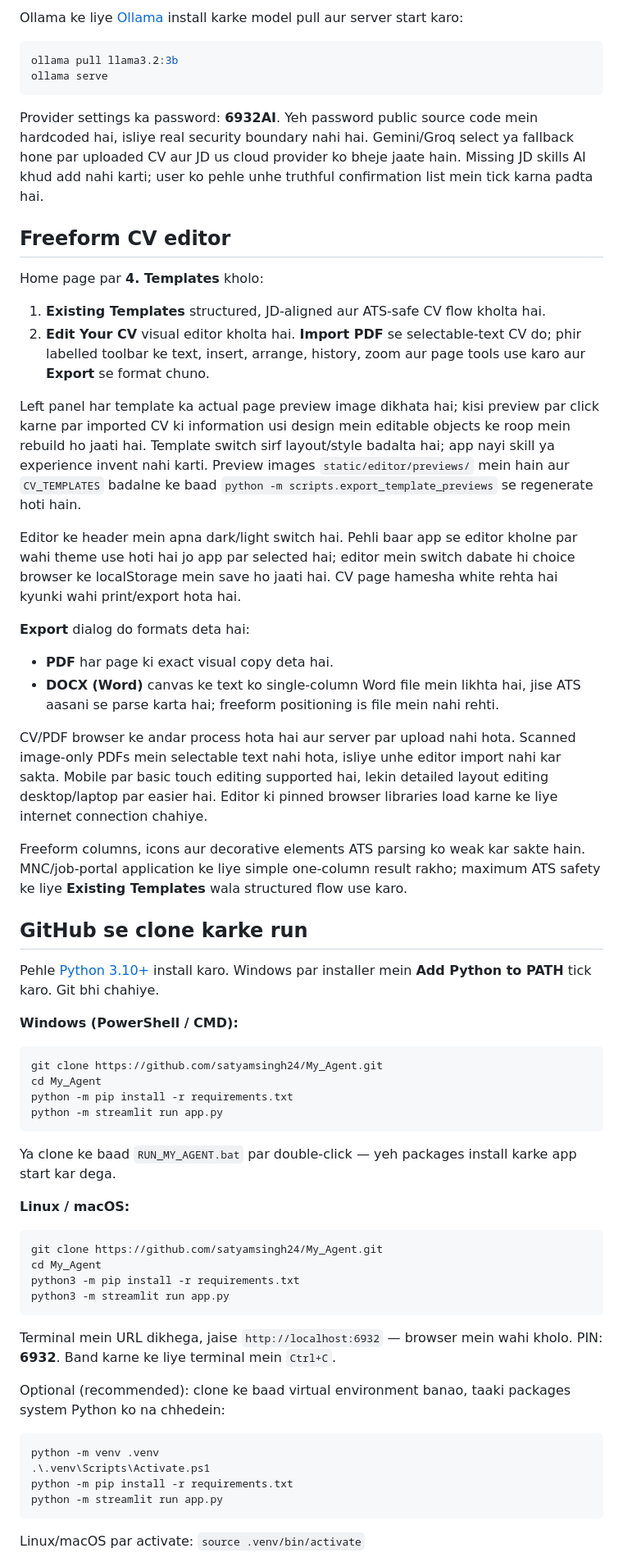
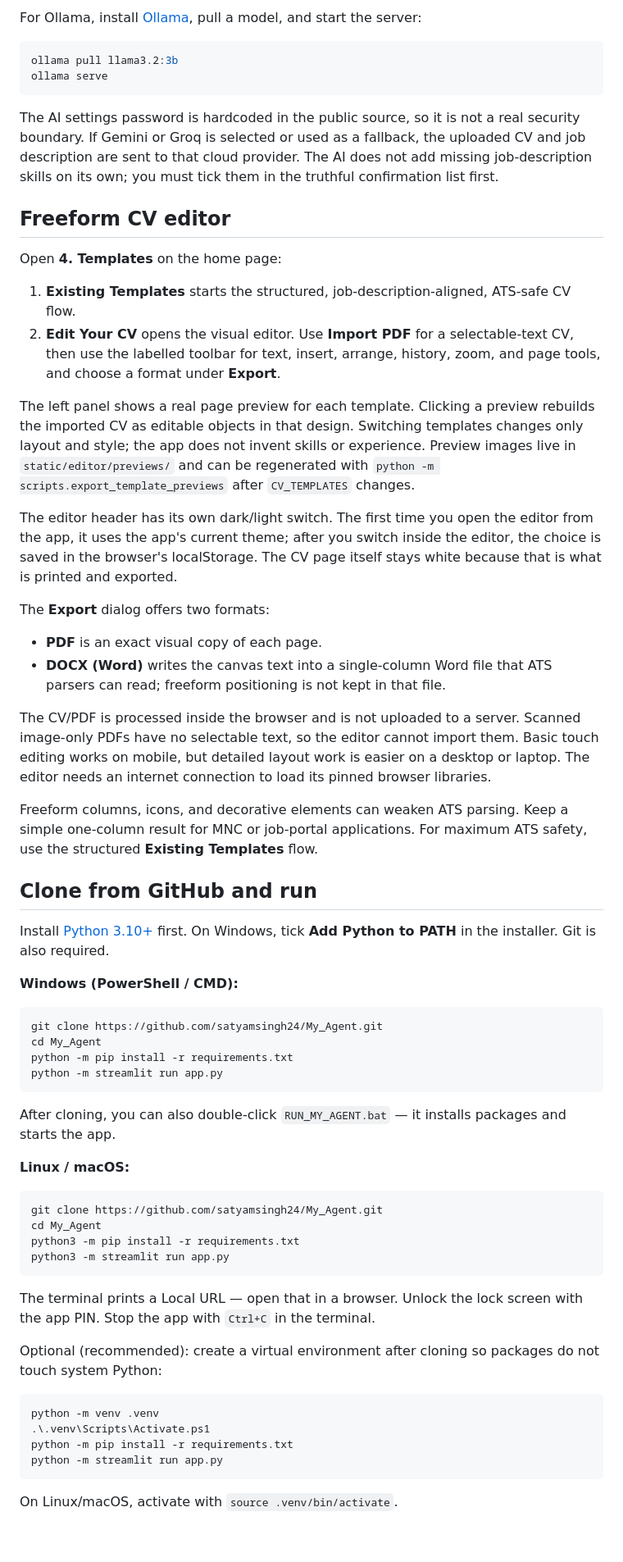
Before and after one commit to satyamsingh24/My_Agent, a Markdown page: README.md, the part around one of its changes. Shown at 82% size. Rendered like a GitHub page; blank space fills up the shorter version.

````diff
--- a/README.md
+++ b/README.md
@@ -75,58 +45,36 @@ use karta hai. Default provider chain:
 
-Ollama ke liye [Ollama](https://ollama.com/) install karke model pull aur server
-start karo:
+For Ollama, install [Ollama](https://ollama.com/), pull a model, and start the server:
 
 ```powershell
 ollama pull llama3.2:3b
 ollama serve
 ```
 
-Provider settings ka password: **6932AI**. Yeh password public source code mein
-hardcoded hai, isliye real security boundary nahi hai. Gemini/Groq select ya
-fallback hone par uploaded CV aur JD us cloud provider ko bheje jaate hain.
-Missing JD skills AI khud add nahi karti; user ko pehle unhe truthful confirmation
-list mein tick karna padta hai.
+The AI settings password is hardcoded in the public source, so it is not a real security boundary. If Gemini or Groq is selected or used as a fallback, the uploaded CV and job description are sent to that cloud provider. The AI does not add missing job-description skills on its own; you must tick them in the truthful confirmation list first.
 
 ## Freeform CV editor
 
-Home page par **4. Templates** kholo:
+Open **4. Templates** on the home page:
 
-1. **Existing Templates** structured, JD-aligned aur ATS-safe CV flow kholta hai.
-2. **Edit Your CV** visual editor kholta hai. **Import PDF** se selectable-text
-   CV do; phir labelled toolbar ke text, insert, arrange, history, zoom aur page
-   tools use karo aur **Export** se format chuno.
+1. **Existing Templates** starts the structured, job-description-aligned, ATS-safe CV flow.
+2. **Edit Your CV** opens the visual editor. Use **Import PDF** for a selectable-text CV, then use the labelled toolbar for text, insert, arrange, history, zoom, and page tools, and choose a format under **Export**.
 
-Left panel har template ka actual page preview image dikhata hai; kisi preview par
-click karne par imported CV ki information usi design mein editable objects ke roop
-mein rebuild ho jaati hai. Template switch sirf layout/style badalta hai; app nayi
-skill ya experience invent nahi karti. Preview images `static/editor/previews/`
-mein hain aur `CV_TEMPLATES` badalne ke baad
-`python -m scripts.export_template_previews` se regenerate hoti hain.
+The left panel shows a real page preview for each template. Clicking a preview rebuilds the imported CV as editable objects in that design. Switching templates changes only layout and style; the app does not invent skills or experience. Preview images live in `static/editor/previews/` and can be regenerated with `python -m scripts.export_template_previews` after `CV_TEMPLATES` changes.
 
-Editor ke header mein apna dark/light switch hai. Pehli baar app se editor kholne
-par wahi theme use hoti hai jo app par selected hai; editor mein switch dabate hi
-choice browser ke localStorage mein save ho jaati hai. CV page hamesha white rehta
-hai kyunki wahi print/export hota hai.
+The editor header has its own dark/light switch. The first time you open the editor from the app, it uses the app's current theme; after you switch inside the editor, the choice is saved in the browser's localStorage. The CV page itself stays white because that is what is printed and exported.
 
-**Export** dialog do formats deta hai:
+The **Export** dialog offers two formats:
 
-- **PDF** har page ki exact visual copy deta hai.
-- **DOCX (Word)** canvas ke text ko single-column Word file mein likhta hai, jise
-  ATS aasani se parse karta hai; freeform positioning is file mein nahi rehti.
+- **PDF** is an exact visual copy of each page.
+- **DOCX (Word)** writes the canvas text into a single-column Word file that ATS parsers can read; freeform positioning is not kept in that file.
 
-CV/PDF browser ke andar process hota hai aur server par upload nahi hota. Scanned
-image-only PDFs mein selectable text nahi hota, isliye unhe editor import nahi
-kar sakta. Mobile par basic touch editing supported hai, lekin detailed layout
-editing desktop/laptop par easier hai. Editor ki pinned browser libraries load
-karne ke liye internet connection chahiye.
+The CV/PDF is processed inside the browser and is not uploaded to a server. Scanned image-only PDFs have no selectable text, so the editor cannot import them. Basic touch editing works on mobile, but detailed layout work is easier on a desktop or laptop. The editor needs an internet connection to load its pinned browser libraries.
 
-Freeform columns, icons aur decorative elements ATS parsing ko weak kar sakte
-hain. MNC/job-portal application ke liye simple one-column result rakho; maximum
-ATS safety ke liye **Existing Templates** wala structured flow use karo.
+Freeform columns, icons, and decorative elements can weaken ATS parsing. Keep a simple one-column result for MNC or job-portal applications. For maximum ATS safety, use the structured **Existing Templates** flow.
 
-## GitHub se clone karke run
+## Clone from GitHub and run
 
-Pehle [Python 3.10+](https://www.python.org/downloads/) install karo. Windows par installer mein **Add Python to PATH** tick karo. Git bhi chahiye.
+Install [Python 3.10+](https://www.python.org/downloads/) first. On Windows, tick **Add Python to PATH** in the installer. Git is also required.
 
 **Windows (PowerShell / CMD):**
 
@@ -137,7 +85,7 @@ python -m pip install -r requirements.txt
 python -m streamlit run app.py
 ```
 
-Ya clone ke baad `RUN_MY_AGENT.bat` par double-click — yeh packages install karke app start kar dega.
+After cloning, you can also double-click `RUN_MY_AGENT.bat` — it installs packages and starts the app.
 
 **Linux / macOS:**
 
@@ -148,9 +96,9 @@ python3 -m pip install -r requirements.txt
 python3 -m streamlit run app.py
 ```
 
-Terminal mein URL dikhega, jaise `http://localhost:6932` — browser mein wahi kholo. PIN: **6932**. Band karne ke liye terminal mein `Ctrl+C`.
+The terminal prints a Local URL — open that in a browser. Unlock the lock screen with the app PIN. Stop the app with `Ctrl+C` in the terminal.
 
-Optional (recommended): clone ke baad virtual environment banao, taaki packages system Python ko na chhedein:
+Optional (recommended): create a virtual environment after cloning so packages do not touch system Python:
 
 ```powershell
 python -m venv .venv
@@ -159,5 +107,5 @@ python -m pip install -r requirements.txt
 python -m streamlit run app.py
 ```
 
-Linux/macOS par activate: `source .venv/bin/activate`
+On Linux/macOS, activate with `source .venv/bin/activate`.
 
````
Also changed, not shown: other parts of README.md (+44 -89 lines).
